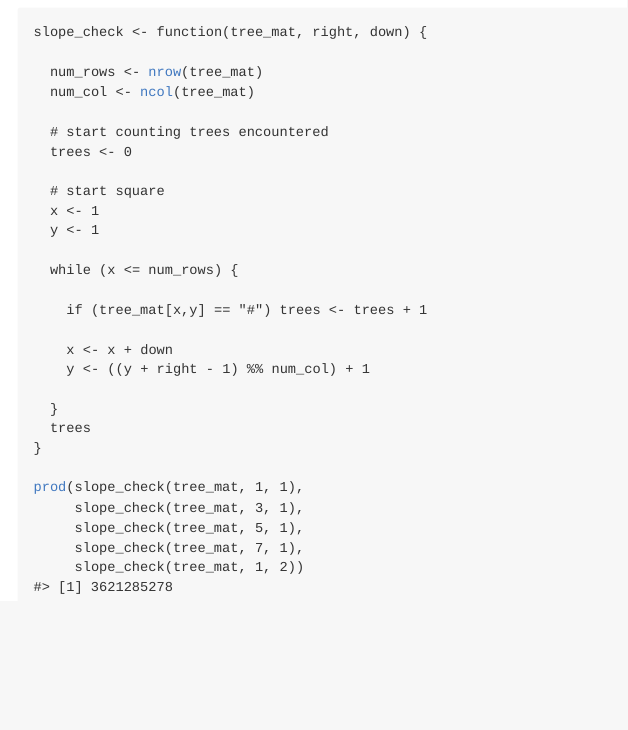
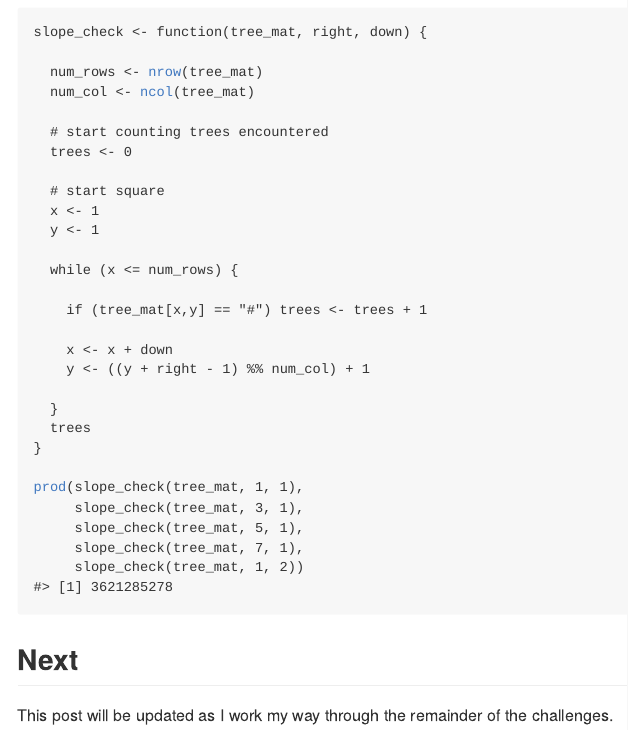
Before and after one commit to EllaKaye/hugodown-website, an R Markdown document (content/post/advent-of-code-2020/index.Rmd): the page in a window 1100 px wide, from 4110 px down. The pictures show the output file content/post/advent-of-code-2020/index.md that the author committed with the source, drawn offline in the style of GitHub.

Commit message:
Add note about future challenges

````diff
--- a/content/post/advent-of-code-2020/index.Rmd
+++ b/content/post/advent-of-code-2020/index.Rmd
@@ -233,3 +233,7 @@ prod(slope_check(tree_mat, 1, 1),
      slope_check(tree_mat, 7, 1),
      slope_check(tree_mat, 1, 2))
 ```
+
+## Next
+
+This post will be updated as I work my way through the remainder of the challenges.
````
Also changed, not shown: content/post/advent-of-code-2020/index.md.
